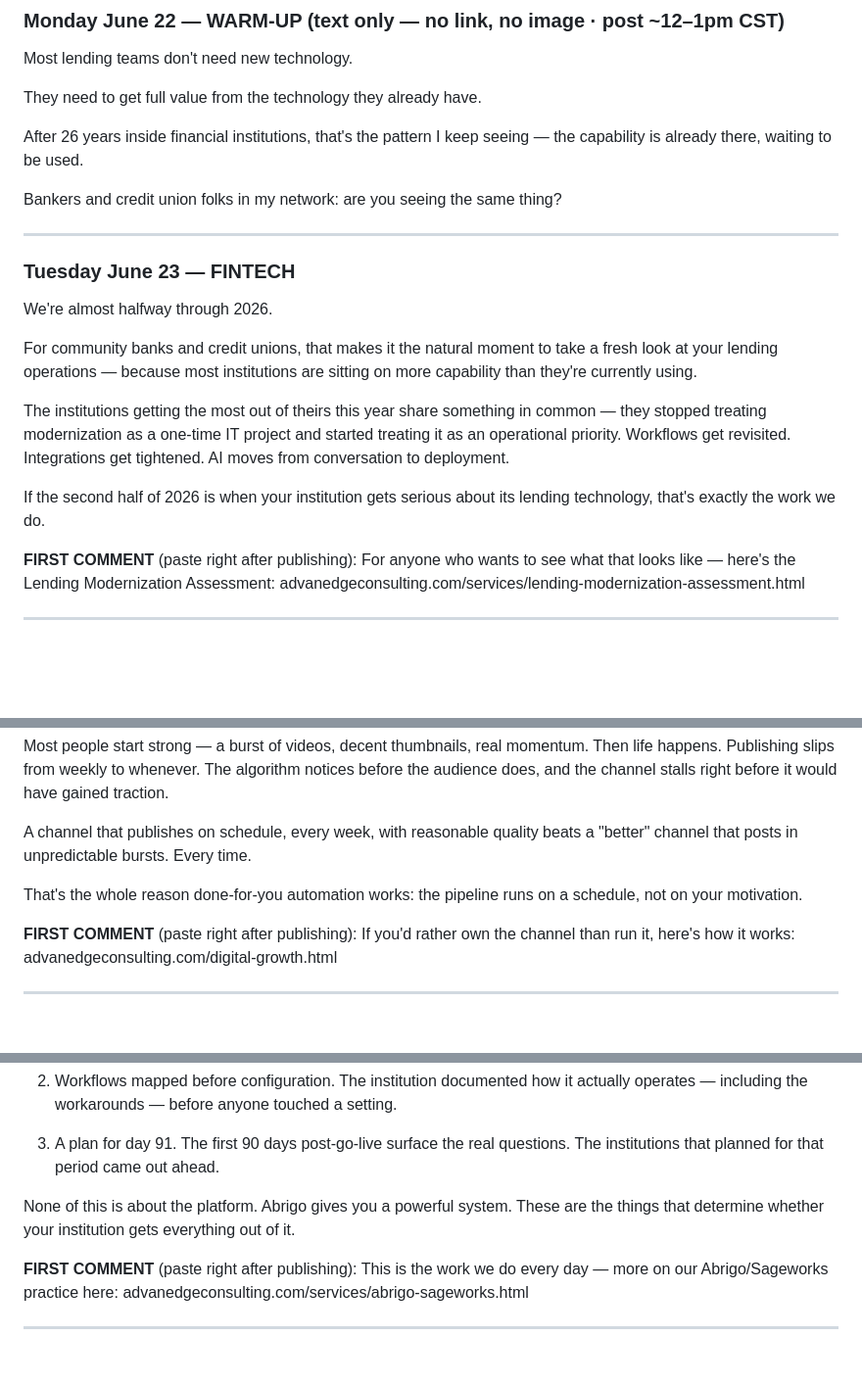
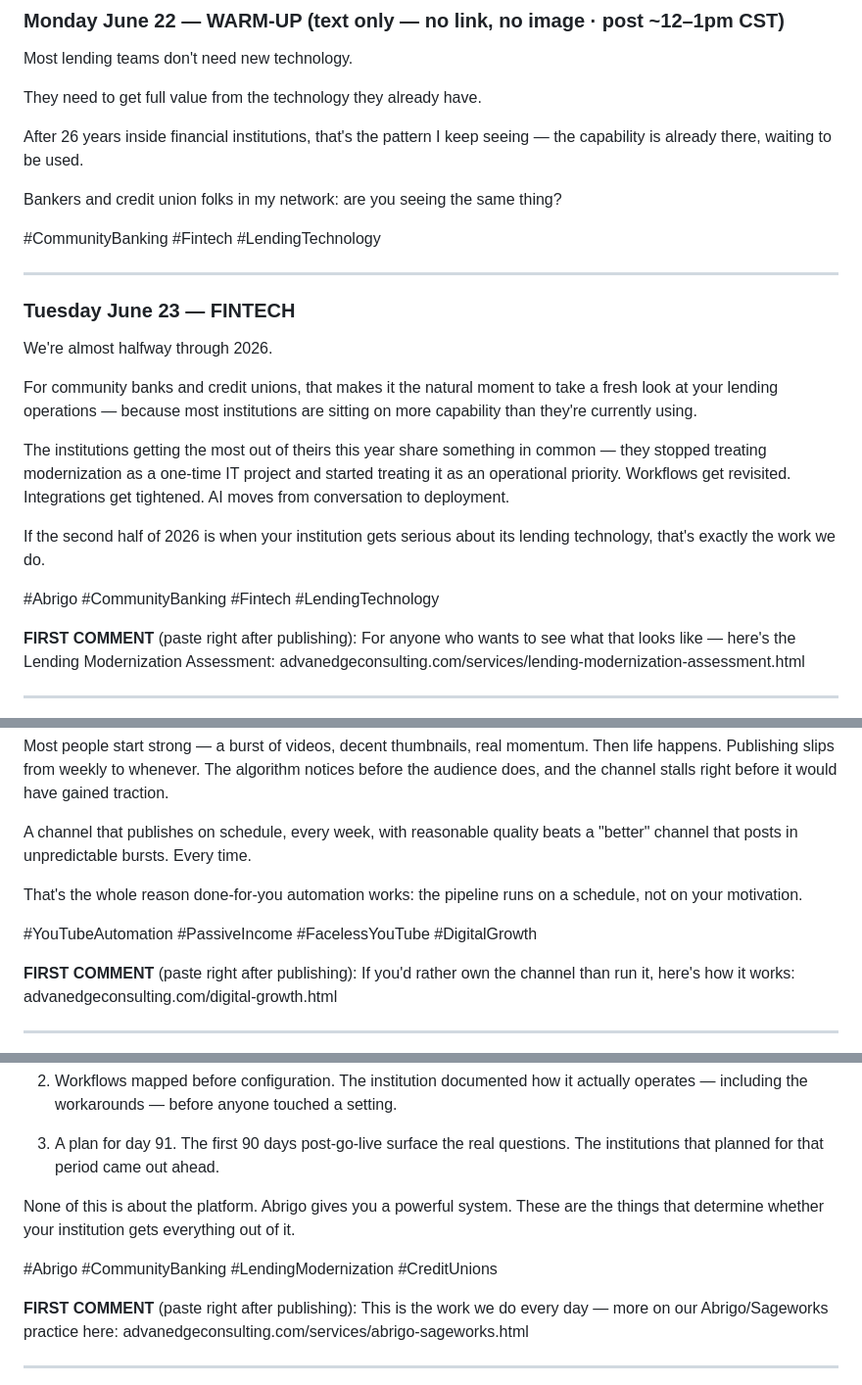
Before and after one commit to mtellezgms-create/advanedge-website, a Markdown page: LINKEDIN-POSTS.md, 3 parts joined by grey strips. Shown at 98% size. Drawn GitHub-style; blank space fills up the shorter version.

Commit message:
Add hashtags to week-of-June-23 posts
Fintech: Abrigo/CommunityBanking/Fintech/Lending tags. Digital Growth: YouTubeAutomation/PassiveIncome/FacelessYouTube tags. Placed in post body, links stay in first comment.

Co-Authored-By: Claude Opus 4.8 <noreply@anthropic.com>

```diff
--- a/LINKEDIN-POSTS.md
+++ b/LINKEDIN-POSTS.md
@@ -123,6 +123,8 @@ After 26 years inside financial institutions, that's the pattern I keep seeing
 
 Bankers and credit union folks in my network: are you seeing the same thing?
 
+#CommunityBanking #Fintech #LendingTechnology
+
 ---
 
 ### Tuesday June 23 — FINTECH
@@ -134,6 +136,8 @@ For community banks and credit unions, that makes it the natural moment to take
 The institutions getting the most out of theirs this year share something in common — they stopped treating modernization as a one-time IT project and started treating it as an operational priority. Workflows get revisited. Integrations get tightened. AI moves from conversation to deployment.
 
 If the second half of 2026 is when your institution gets serious about its lending technology, that's exactly the work we do.
+
+#Abrigo #CommunityBanking #Fintech #LendingTechnology
 
 **FIRST COMMENT** (paste right after publishing):
 For anyone who wants to see what that looks like — here's the Lending Modernization Assessment: advanedgeconsulting.com/services/lending-modernization-assessment.html
@@ -152,6 +156,8 @@ A channel that publishes on schedule, every week, with reasonable quality beats
 
 That's the whole reason done-for-you automation works: the pipeline runs on a schedule, not on your motivation.
 
+#YouTubeAutomation #PassiveIncome #FacelessYouTube #DigitalGrowth
+
 **FIRST COMMENT** (paste right after publishing):
 If you'd rather own the channel than run it, here's how it works: advanedgeconsulting.com/digital-growth.html
 
@@ -169,6 +175,8 @@ The smoothest Abrigo go-lives I've been part of all shared three things:
 
 None of this is about the platform. Abrigo gives you a powerful system. These are the things that determine whether your institution gets everything out of it.
 
+#Abrigo #CommunityBanking #LendingModernization #CreditUnions
+
 **FIRST COMMENT** (paste right after publishing):
 This is the work we do every day — more on our Abrigo/Sageworks practice here: advanedgeconsulting.com/services/abrigo-sageworks.html
 
```
Also changed, not shown: other parts of LINKEDIN-POSTS.md (+2 -0 lines).
